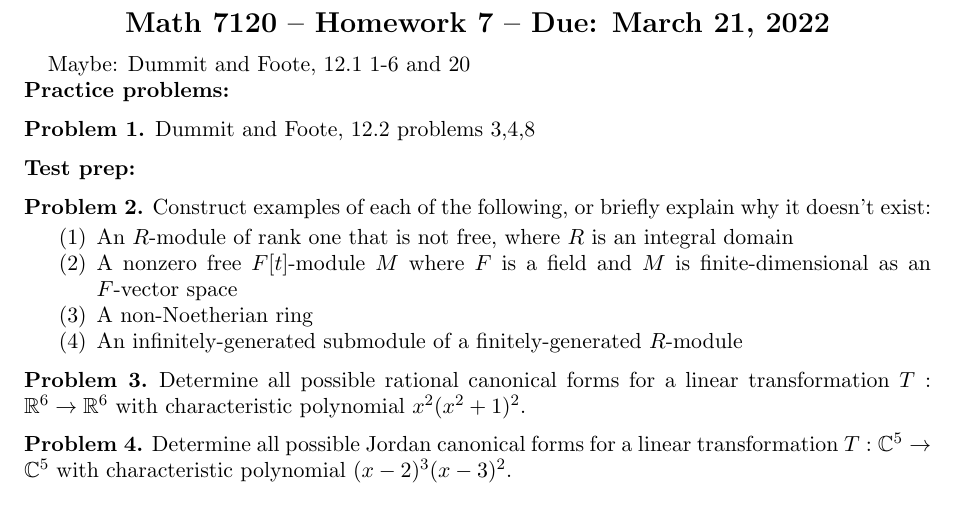
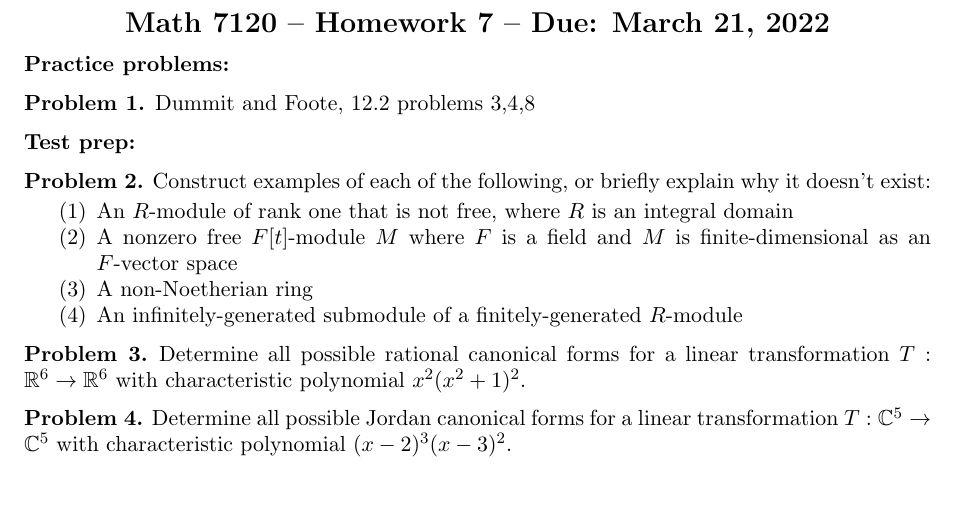
Before and after one commit to dibernstein/dibernstein.github.io, a LaTeX problem sheet (teaching/hw/hw7.tex): part of the page, cut so that both start at the same text. Compiled offline with pdfLaTeX.

Commit message:
sync website

```diff
--- a/teaching/hw/hw7.tex
+++ b/teaching/hw/hw7.tex
@@ -64,8 +64,6 @@
 
 \medskip
 
-Maybe: Dummit and Foote, 12.1 1-6 and 20
-
 \noindent {\bf Practice problems:}
 
 \begin{pr}
```
Also changed, not shown: pdfs/DanielIrvingBernsteinCV.pdf, teaching/hw/hw7.pdf.
